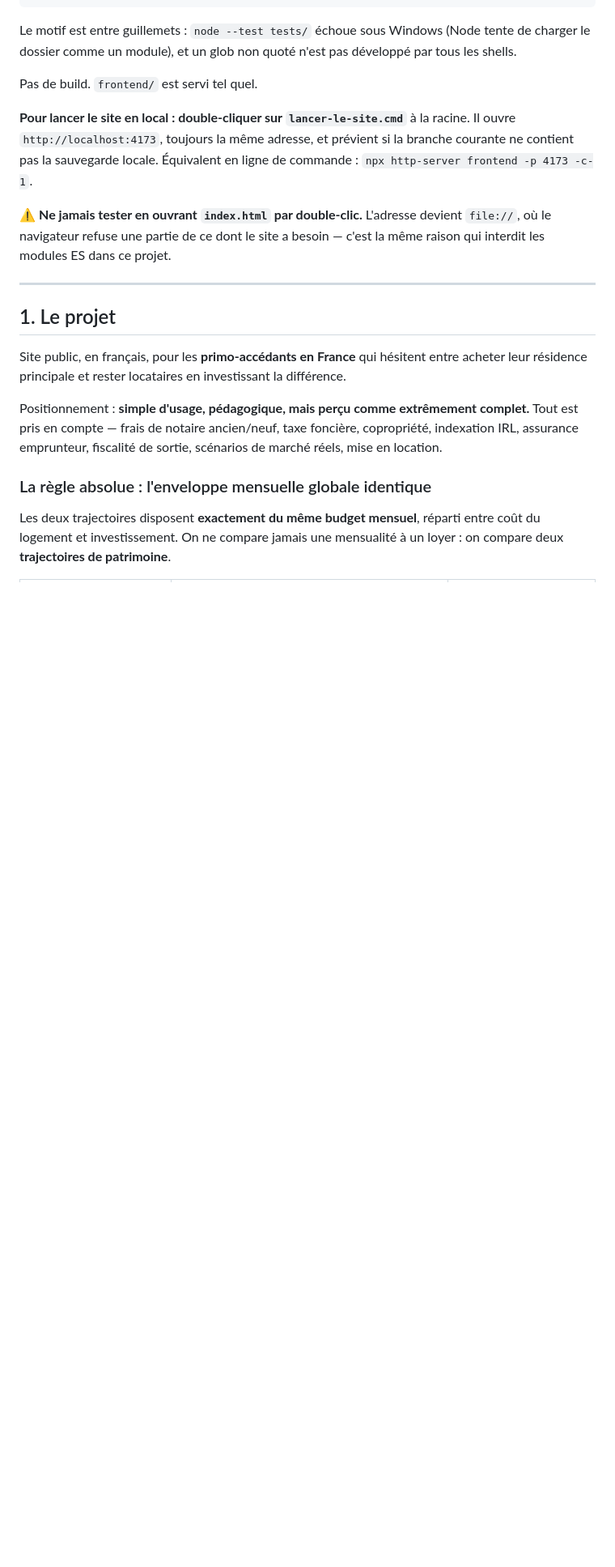
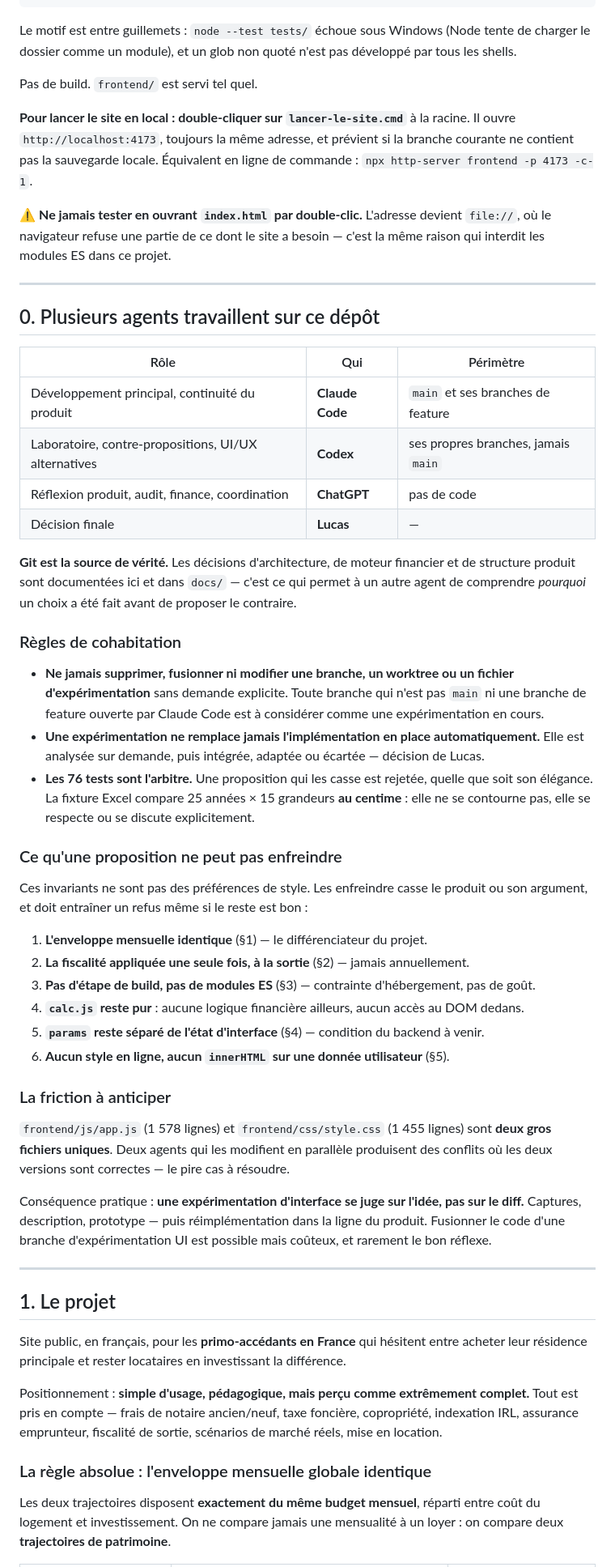
Before and after one commit to Colecalu/simulateur-achat-rp, a Markdown page: CLAUDE.md, the part around the change. Shown at 81% size. Rendered like a GitHub page; blank space fills up the shorter version.

```diff
--- a/CLAUDE.md
+++ b/CLAUDE.md
@@ -28,6 +28,54 @@ pas la sauvegarde locale. Équivalent en ligne de commande :
 ⚠️ **Ne jamais tester en ouvrant `index.html` par double-clic.** L'adresse devient `file://`, où
 le navigateur refuse une partie de ce dont le site a besoin — c'est la même raison qui interdit
 les modules ES dans ce projet.
+
+---
+
+## 0. Plusieurs agents travaillent sur ce dépôt
+
+| Rôle | Qui | Périmètre |
+|---|---|---|
+| Développement principal, continuité du produit | **Claude Code** | `main` et ses branches de feature |
+| Laboratoire, contre-propositions, UI/UX alternatives | **Codex** | ses propres branches, jamais `main` |
+| Réflexion produit, audit, finance, coordination | **ChatGPT** | pas de code |
+| Décision finale | **Lucas** | — |
+
+**Git est la source de vérité.** Les décisions d'architecture, de moteur financier et de structure
+produit sont documentées ici et dans `docs/` — c'est ce qui permet à un autre agent de comprendre
+*pourquoi* un choix a été fait avant de proposer le contraire.
+
+### Règles de cohabitation
+
+- **Ne jamais supprimer, fusionner ni modifier une branche, un worktree ou un fichier
+  d'expérimentation** sans demande explicite. Toute branche qui n'est pas `main` ni une branche
+  de feature ouverte par Claude Code est à considérer comme une expérimentation en cours.
+- **Une expérimentation ne remplace jamais l'implémentation en place automatiquement.** Elle est
+  analysée sur demande, puis intégrée, adaptée ou écartée — décision de Lucas.
+- **Les 76 tests sont l'arbitre.** Une proposition qui les casse est rejetée, quelle que soit son
+  élégance. La fixture Excel compare 25 années × 15 grandeurs **au centime** : elle ne se
+  contourne pas, elle se respecte ou se discute explicitement.
+
+### Ce qu'une proposition ne peut pas enfreindre
+
+Ces invariants ne sont pas des préférences de style. Les enfreindre casse le produit ou son
+argument, et doit entraîner un refus même si le reste est bon :
+
+1. **L'enveloppe mensuelle identique** (§1) — le différenciateur du projet.
+2. **La fiscalité appliquée une seule fois, à la sortie** (§2) — jamais annuellement.
+3. **Pas d'étape de build, pas de modules ES** (§3) — contrainte d'hébergement, pas de goût.
+4. **`calc.js` reste pur** : aucune logique financière ailleurs, aucun accès au DOM dedans.
+5. **`params` reste séparé de l'état d'interface** (§4) — condition du backend à venir.
+6. **Aucun style en ligne, aucun `innerHTML` sur une donnée utilisateur** (§5).
+
+### La friction à anticiper
+
+`frontend/js/app.js` (1 578 lignes) et `frontend/css/style.css` (1 455 lignes) sont **deux gros
+fichiers uniques**. Deux agents qui les modifient en parallèle produisent des conflits où les deux
+versions sont correctes — le pire cas à résoudre.
+
+Conséquence pratique : **une expérimentation d'interface se juge sur l'idée, pas sur le
+diff.** Captures, description, prototype — puis réimplémentation dans la ligne du produit. Fusionner
+le code d'une branche d'expérimentation UI est possible mais coûteux, et rarement le bon réflexe.
 
 ---
 
```
Also changed, not shown: AGENTS.md (added, +56 -0 lines).
